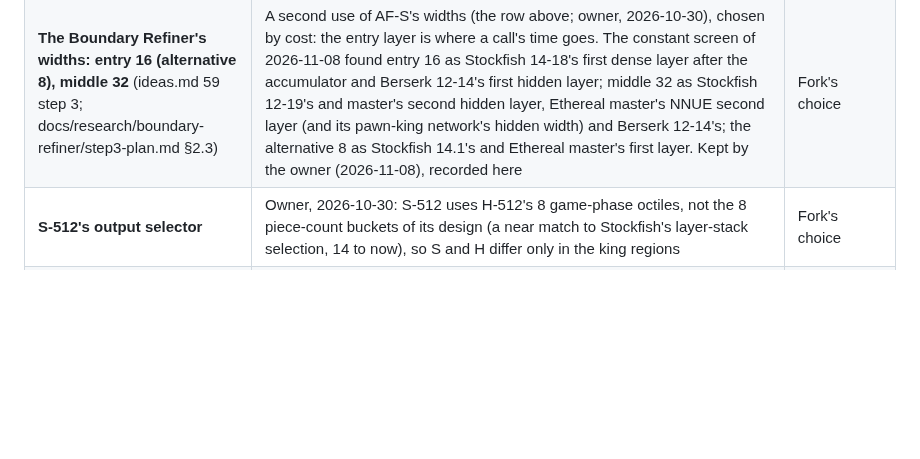
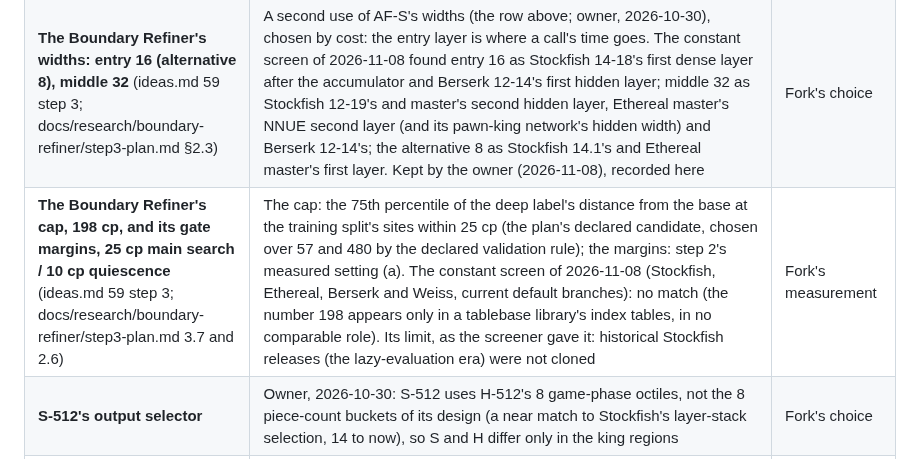
Before and after one commit to BOSSDOTCOM/fork, a Markdown page: docs/ORIGINALITY.md, the part around the change. Drawn GitHub-style; blank space fills up the shorter version.

Commit message:
Docs: idea 59 step 3: the owner replaces A3 and A4 by the fixed-node screen; the cap and margins' constant screen
The owner's decision (2026-11-08, about 8:55 PM EST), recorded before any
further result: the offline net-flip yardstick is invalid as a kill gate
(it ranks a constant +122 cp shift above the oracle, while in games the
shift lost -14.6 and the oracle won +29.8); A3 and A4 are replaced as kill
gates by the fixed-node screen. Two screens against S512ppr3 alone, 1,600
games at 800,000 nodes: (1) the refiner w2 at cap 198 with gate (a)
25 / 10, (2) the same gated to quiescence only. A point estimate above 0
continues to the STC SPRT after the owner's review; both at or below 0 end
step 3; neither is a try.
ORIGINALITY records the constant screen of the cap 198 cp and the margins
25 / 10: no match in Stockfish, Ethereal, Berserk or Weiss (current
default branches); its limit: historical Stockfish releases not cloned.

Docs only. Bench unchanged: 14,149,617 / 1cb0717f040c294d.

Co-Authored-By: Claude Opus 5.5 <noreply@anthropic.com>
Claude-Session: https://claude.ai/code/session_01UEgBWxuspr6Rw4PYrJ8UYk

```diff
--- a/docs/ORIGINALITY.md
+++ b/docs/ORIGINALITY.md
@@ -374,6 +374,7 @@ converter and inference code are Fork's own.
 | **Datagen node count, 20,000 per move** (DESIGN.md §5.3 constants) | Fork's own measurement: the count where the bootstrap search reaches a median depth of 8.5 on the bench positions (`tools/datagen/measure_nodes.py`). The constant screen of 2026-10-28 found the same number in Berserk's current documentation as the node limit of its OpenBench datagen preset: a coincidence of a round number, kept by the owner (2026-10-28) | Fork's choice |
 | **AF-S's body: 16 then 32 outputs, 8 layer stacks; int8 L1 weights at scale 64** (DESIGN.md §5.4; KB phase4-designs/design-accuracy.md §2.5) | AF's own derivation: 16 outputs fill one 64-byte block of 4 inputs × 16 int8 weights, 32 is about the widest L2 whose L3 sum provably fits int32 with any int16 weights, 8 stacks give each about 12.5% of the data; the scale 64 is what bullet's ±1.98 clip allows in int8 (1.98 × 64 = 126.7). The constant screen of 2026-10-30 found the same widths with 8 stacks in Stockfish 14-18 (its stacks picked by piece count, Fork's by game phase) and the same int8 scale in Stockfish 12 to now: kept as designed by the owner (2026-10-30), recorded here. Its pairwise product of the clipped accumulator halves is a near match in concept (Stockfish 15 on; Fork's rounding term and range are its own) | Fork's choice |
 | **The Boundary Refiner's widths: entry 16 (alternative 8), middle 32** (ideas.md 59 step 3; docs/research/boundary-refiner/step3-plan.md §2.3) | A second use of AF-S's widths (the row above; owner, 2026-10-30), chosen by cost: the entry layer is where a call's time goes. The constant screen of 2026-11-08 found entry 16 as Stockfish 14-18's first dense layer after the accumulator and Berserk 12-14's first hidden layer; middle 32 as Stockfish 12-19's and master's second hidden layer, Ethereal master's NNUE second layer (and its pawn-king network's hidden width) and Berserk 12-14's; the alternative 8 as Stockfish 14.1's and Ethereal master's first layer. Kept by the owner (2026-11-08), recorded here | Fork's choice |
+| **The Boundary Refiner's cap, 198 cp, and its gate margins, 25 cp main search / 10 cp quiescence** (ideas.md 59 step 3; docs/research/boundary-refiner/step3-plan.md 3.7 and 2.6) | The cap: the 75th percentile of the deep label's distance from the base at the training split's sites within 25 cp (the plan's declared candidate, chosen over 57 and 480 by the declared validation rule); the margins: step 2's measured setting (a). The constant screen of 2026-11-08 (Stockfish, Ethereal, Berserk and Weiss, current default branches): no match (the number 198 appears only in a tablebase library's index tables, in no comparable role). Its limit, as the screener gave it: historical Stockfish releases (the lazy-evaluation era) were not cloned | Fork's measurement |
 | **S-512's output selector** | Owner, 2026-10-30: S-512 uses H-512's 8 game-phase octiles, not the 8 piece-count buckets of its design (a near match to Stockfish's layer-stack selection, 14 to now), so S and H differ only in the king regions | Fork's choice |
 | **XGR-512's side lanes and king mirroring** | XGR's linear output lanes follow Stockfish's former PSQT accumulator in concept (credited, as the design screen of 2026-10-28 asked); the net file stores the 3 lanes used, not the design's 8 (the screen of 2026-10-30 found 8 per-feature lanes in Stockfish 14-19). Every bake-off design mirrors left-right so the own king stands on files e-h; the screen found the same convention in Stockfish 15 on (bullet's mirrored input type uses the same flip) | Credited concept |
 | **XGR's exposure rule and plane** (XGR-512, S512+X; reused by idea 59's refiner) | A non-king piece is exposed when an enemy piece of a lower class attacks it, or when it is attacked and undefended: two textbook notions joined (the Chess Programming Wiki's hanging piece, and the threat from a lesser piece), encoded as Fork's own 640-row plane of exposed pieces (side x type x square) beside the piece rows. The originality-checker's screen of 2026-11-08 (Stockfish master/19 and sf_6 to sf_15, Ethereal, Berserk, Weiss; by role only, no values recorded) found no network input that flags each piece this way. Related, credited at concept level: attacker-victim threat inputs (Stockfish's Full_Threats, Berserk's current threat inputs; the idea 41 row); cumulative lesser-attacker sets used for move ordering (the Stockfish and Berserk move pickers); hand-crafted hanging and threat terms (Stockfish's classical evaluation, Ethereal, Weiss). The class order pawn < minor < rook < queen < king is the generic value order (also in those move pickers); 640, 320, the 10-input factoriser and the 30-piece bound are derived. The names (exposed_pieces, add_exposure_rows, xgr_output) do not match. Not screened: the Rust and Python copies line by line (DESIGN.md says they implement the same features) | Fork's design, related concepts credited |
```
Also changed, not shown: 1 other file.
